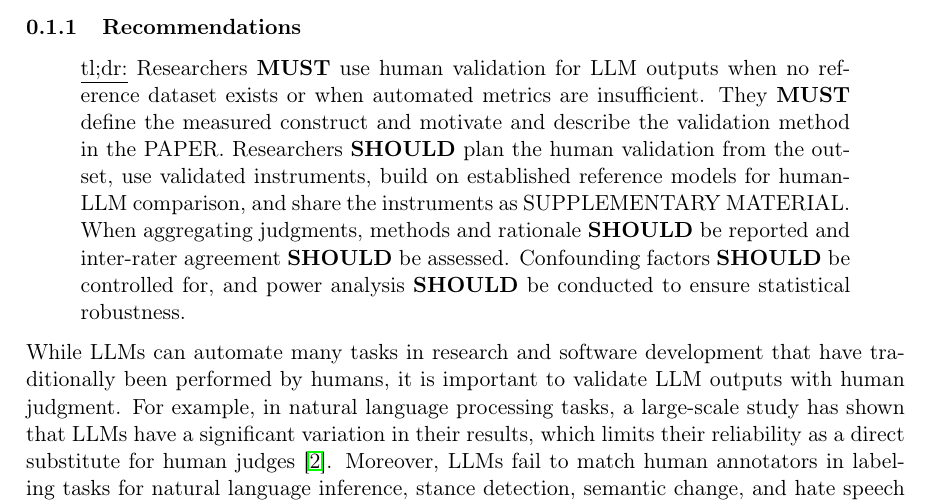
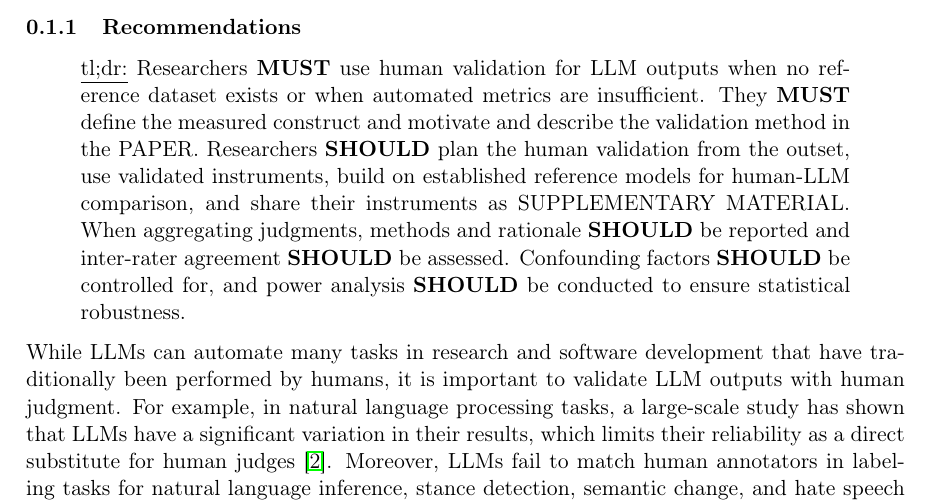
Before and after one commit to se-uhd/llm-guidelines-website, a LaTeX document (guidelines/_sources/05_use-human-validation-for-llm-outputs.tex): part of page 1 of 4, cut so that both start at the same text. Compiled offline with pdfLaTeX.

Commit message:
Revise tl;dr

```diff
--- a/guidelines/_sources/05_use-human-validation-for-llm-outputs.tex
+++ b/guidelines/_sources/05_use-human-validation-for-llm-outputs.tex
@@ -7,7 +7,7 @@
 \subsubsection{Recommendations}
 
 \begin{quote}
-\underline{tl;dr:} Researchers \must use human validation for LLM outputs when no reference dataset exists or when automated metrics are insufficient. They \must define the measured construct and motivate and describe the validation method in the \paper. Researchers \should plan the human validation from the outset, use validated instruments, build on established reference models for human-LLM comparison, and share the instruments as \supplementarymaterial. When aggregating judgments, methods and rationale \should be reported and inter-rater agreement \should be assessed. Confounding factors \should be controlled for, and power analysis \should be conducted to ensure statistical robustness.
+\underline{tl;dr:} Researchers \must use human validation for LLM outputs when no reference dataset exists or when automated metrics are insufficient. They \must define the measured construct and motivate and describe the validation method in the \paper. Researchers \should plan the human validation from the outset, use validated instruments, build on established reference models for human-LLM comparison, and share their instruments as \supplementarymaterial. When aggregating judgments, methods and rationale \should be reported and inter-rater agreement \should be assessed. Confounding factors \should be controlled for, and power analysis \should be conducted to ensure statistical robustness.
 \end{quote}
 
 While LLMs can automate many tasks in research and software development that have traditionally been performed by humans, it is important to validate LLM outputs with human judgment.
```
